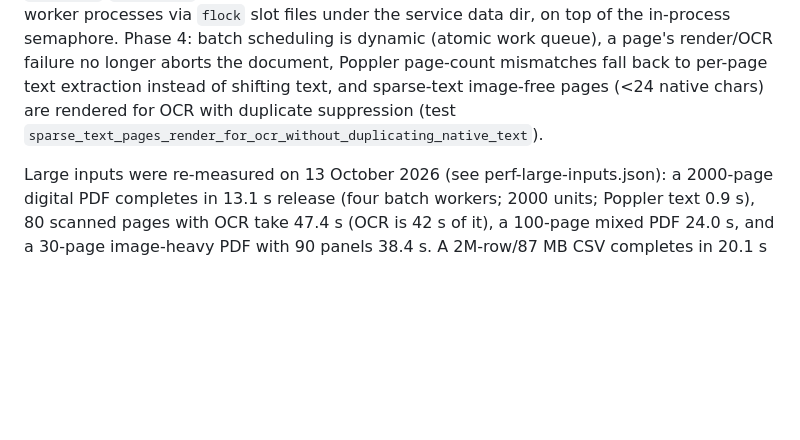
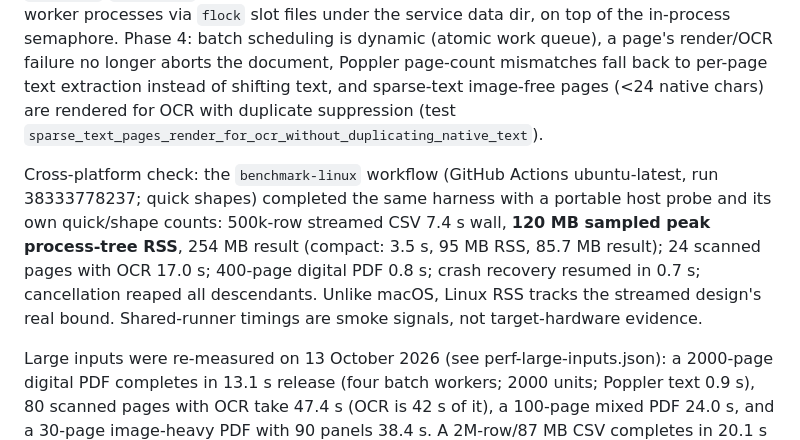
Before and after one commit to iamudesharma/docsmith, a Markdown page: docs/VALIDATION.md, the part around the change. Drawn GitHub-style; blank space fills up the shorter version.

Commit message:
Record the Linux CI quick-shape large-input evidence (bounded RSS for streamed CSVs, recovery and cancellation)

```diff
--- a/docs/VALIDATION.md
+++ b/docs/VALIDATION.md
@@ -10,6 +10,8 @@ A generated 10,000-row/30,003-cell CSV completes in about 510 ms of extractor ti
 
 Commit 6d905f4 and `docs/PIPELINE.md` were reviewed against the code (findings with file references: `docs/CODE-REVIEW.md`); the confirmed gaps were implemented in four phases. Phase 1: resume artifacts carry a `checkpoint_format` version, checkpoint/progress snapshots are complete and page-ordered and refresh live in both sequential and parallel modes (a 500-page parallel job reported progress 0→101→232→364→487→500 instead of 0 throughout), completed units survive a batch-worker error instead of being discarded, `result.json` is assembled by streaming the unit files, stale temp files are swept at start, and per-stage timings land in `timings.json`. Phase 2: delimited inputs above `limits.stream_bytes` (16 MiB default) release each chunk's blocks once its unit file is written, and `result.md`/`result.txt` stream the unit files. Phase 3: the OCR budget is machine-wide across worker processes via `flock` slot files under the service data dir, on top of the in-process semaphore. Phase 4: batch scheduling is dynamic (atomic work queue), a page's render/OCR failure no longer aborts the document, Poppler page-count mismatches fall back to per-page text extraction instead of shifting text, and sparse-text image-free pages (<24 native chars) are rendered for OCR with duplicate suppression (test `sparse_text_pages_render_for_ocr_without_duplicating_native_text`).
 
+Cross-platform check: the `benchmark-linux` workflow (GitHub Actions ubuntu-latest, run 38333778237; quick shapes) completed the same harness with a portable host probe and its own quick/shape counts: 500k-row streamed CSV 7.4 s wall, **120 MB sampled peak process-tree RSS**, 254 MB result (compact: 3.5 s, 95 MB RSS, 85.7 MB result); 24 scanned pages with OCR 17.0 s; 400-page digital PDF 0.8 s; crash recovery resumed in 0.7 s; cancellation reaped all descendants. Unlike macOS, Linux RSS tracks the streamed design's real bound. Shared-runner timings are smoke signals, not target-hardware evidence.
+
 Large inputs were re-measured on 13 October 2026 (see perf-large-inputs.json): a 2000-page digital PDF completes in 13.1 s release (four batch workers; 2000 units; Poppler text 0.9 s), 80 scanned pages with OCR take 47.4 s (OCR is 42 s of it), a 100-page mixed PDF 24.0 s, and a 30-page image-heavy PDF with 90 panels 38.4 s. A 2M-row/87 MB CSV completes in 20.1 s producing a 1.02 GB result (345.6 MB with `compact_tables`), with stage timings showing 4.0 s unit writes, 6.7 s result assembly and 6.8 s derived-file writes. Streamed tables keep live heap near one chunk: 107 MB peak and 0 MB final versus 915 MB peak and 496 MB final buffered for the same 700k-row CSV, measured with a counting allocator; macOS RSS overstates both because the system allocator keeps freed pages resident. Crash recovery: with 503/2000 pages complete, the service and worker were SIGKILLed and a restarted service resumed the same job to completion in 11.5 s. Cancellation of a running OCR job left no descendant processes and no temporary files. These remain synthetic inputs; scanned/mixed real corpora are still the practical constraint.
 
 Tesseract's clean/noisy/rotated English and Hindi synthetic fixtures have zero normalized character error in the 12 October rerun. Apple Vision builds, lists languages including `hi-IN`, and reports supported languages at runtime, but every rerun image failed with `e5rt` execution errors (~61 s per image) even though the helper selects CPU compute devices; its local reliability gate has **not** passed. Do not treat runtime language availability as recognition reliability.
```
